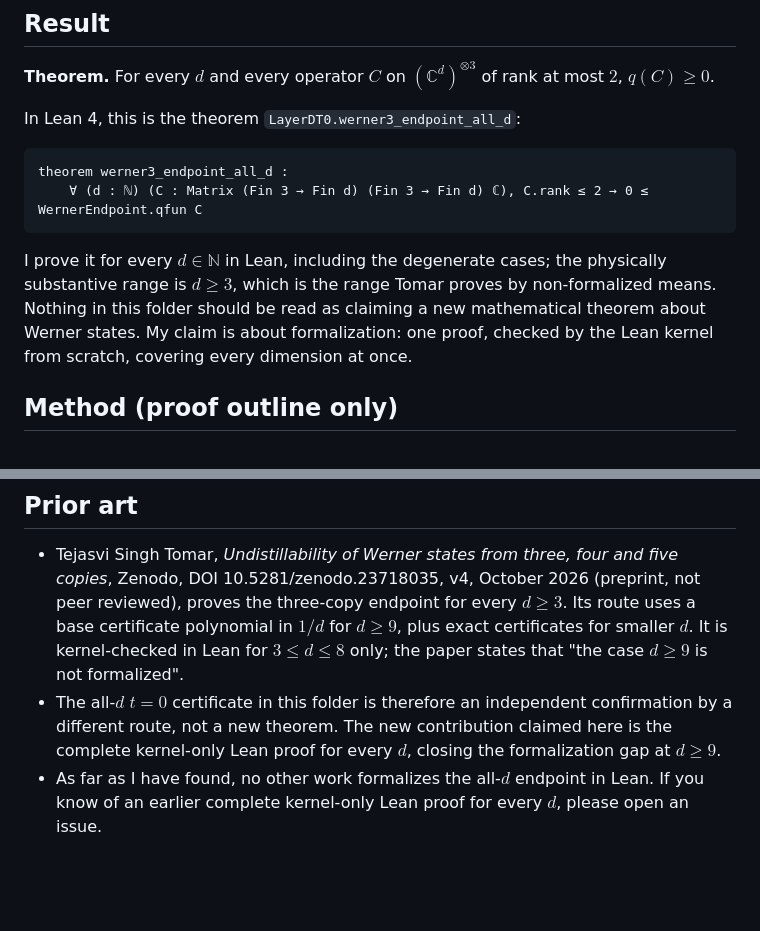
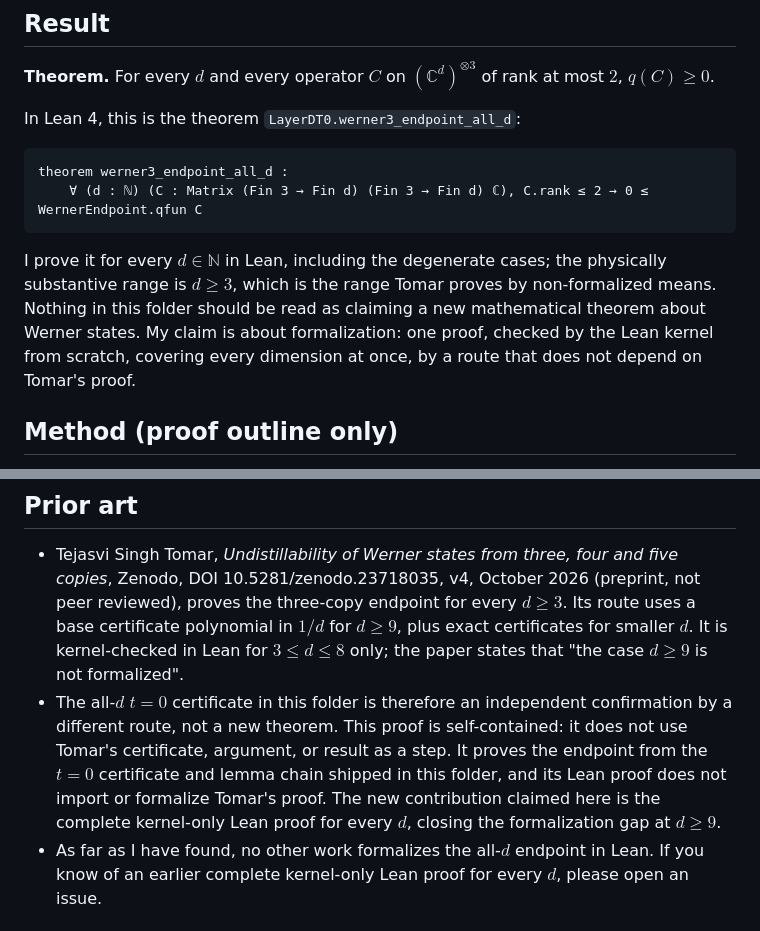
Before and after one commit to tduic/research-results, a Markdown page: werner-three-copy-endpoint/README.md, 2 parts joined by grey strips. Drawn GitHub-style; blank space fills up the shorter version.

Commit message:
Wording: state explicitly that the Lean proof is self-contained and does not use Tomar's argument

````diff
--- a/werner-three-copy-endpoint/README.md
+++ b/werner-three-copy-endpoint/README.md
@@ -25,7 +25,7 @@ theorem werner3_endpoint_all_d :
     ∀ (d : ℕ) (C : Matrix (Fin 3 → Fin d) (Fin 3 → Fin d) ℂ), C.rank ≤ 2 → 0 ≤ WernerEndpoint.qfun C
 ```
 
-I prove it for every $d \in \mathbb{N}$ in Lean, including the degenerate cases; the physically substantive range is $d \ge 3$, which is the range Tomar proves by non-formalized means. Nothing in this folder should be read as claiming a new mathematical theorem about Werner states. My claim is about formalization: one proof, checked by the Lean kernel from scratch, covering every dimension at once.
+I prove it for every $d \in \mathbb{N}$ in Lean, including the degenerate cases; the physically substantive range is $d \ge 3$, which is the range Tomar proves by non-formalized means. Nothing in this folder should be read as claiming a new mathematical theorem about Werner states. My claim is about formalization: one proof, checked by the Lean kernel from scratch, covering every dimension at once, by a route that does not depend on Tomar's proof.
 
 ## Method (proof outline only)
 
@@ -47,7 +47,7 @@ I use a strengthened moment relaxation, taken to its $t = 1/d \to 0$ limit, plus
 ## Prior art
 
 - Tejasvi Singh Tomar, *Undistillability of Werner states from three, four and five copies*, Zenodo, DOI 10.5281/zenodo.23718035, v4, October 2026 (preprint, not peer reviewed), proves the three-copy endpoint for every $d \ge 3$. Its route uses a base certificate polynomial in $1/d$ for $d \ge 9$, plus exact certificates for smaller $d$. It is kernel-checked in Lean for $3 \le d \le 8$ only; the paper states that "the case $d \ge 9$ is not formalized".
-- The all-$d$ $t = 0$ certificate in this folder is therefore an independent confirmation by a different route, not a new theorem. The new contribution claimed here is the complete kernel-only Lean proof for every $d$, closing the formalization gap at $d \ge 9$.
+- The all-$d$ $t = 0$ certificate in this folder is therefore an independent confirmation by a different route, not a new theorem. This proof is self-contained: it does not use Tomar's certificate, argument, or result as a step. It proves the endpoint from the $t = 0$ certificate and lemma chain shipped in this folder, and its Lean proof does not import or formalize Tomar's proof. The new contribution claimed here is the complete kernel-only Lean proof for every $d$, closing the formalization gap at $d \ge 9$.
 - As far as I have found, no other work formalizes the all-$d$ endpoint in Lean. If you know of an earlier complete kernel-only Lean proof for every $d$, please open an issue.
 
 ## Caveats
````
